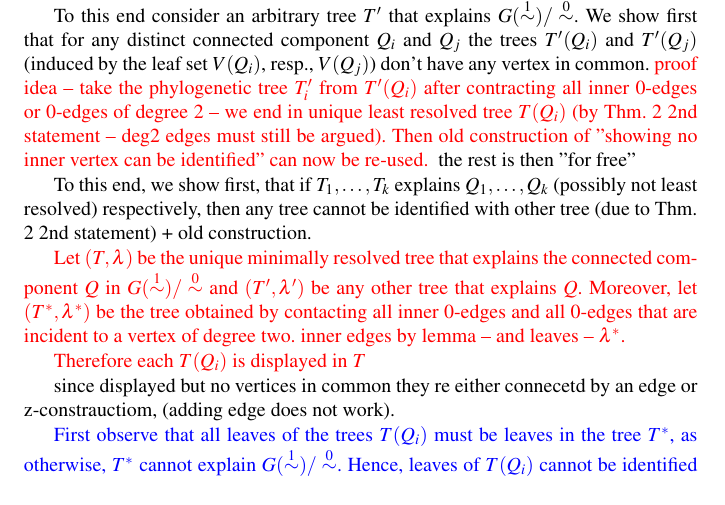
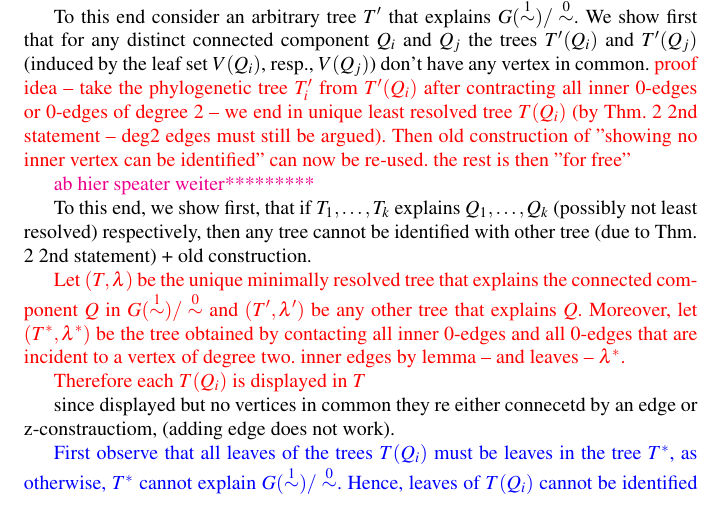
Before and after one commit to gingerlong/MARIBELISMO, a LaTeX paper (REV-rare-rel-JMB.tex): part of page 14 of 28, cut so that both start at the same text. Compiled offline with pdfLaTeX.

Commit message:
majors proof

```diff
--- a/REV-rare-rel-JMB.tex
+++ b/REV-rare-rel-JMB.tex
@@ -1345,9 +1345,11 @@ $T(Q_i)$.
 	after contracting all inner 0-edges or 0-edges of degree 2 -- we end in
 	unique least resolved tree $T(Q_i)$ (by Thm. \ref{thm:connComp} 2nd statement -- deg2 edges must
     still be argued). Then old construction of "showing no inner vertex
-	can be identified" can now be re-used.
-	 } the rest is then  "for free"
-
+	can be identified" can now be re-used. the rest is then  "for free"
+	 }
+
+
+\mh{ab hier speater weiter*********}
 
 
 	To this end, we show first, that if $T_1,\dots, T_k$ explains $Q_1,\dots,Q_k$ (possibly not least resolved)
```
Also changed, not shown: REV-rare-rel-JMB.tex (2 more changed lines).
